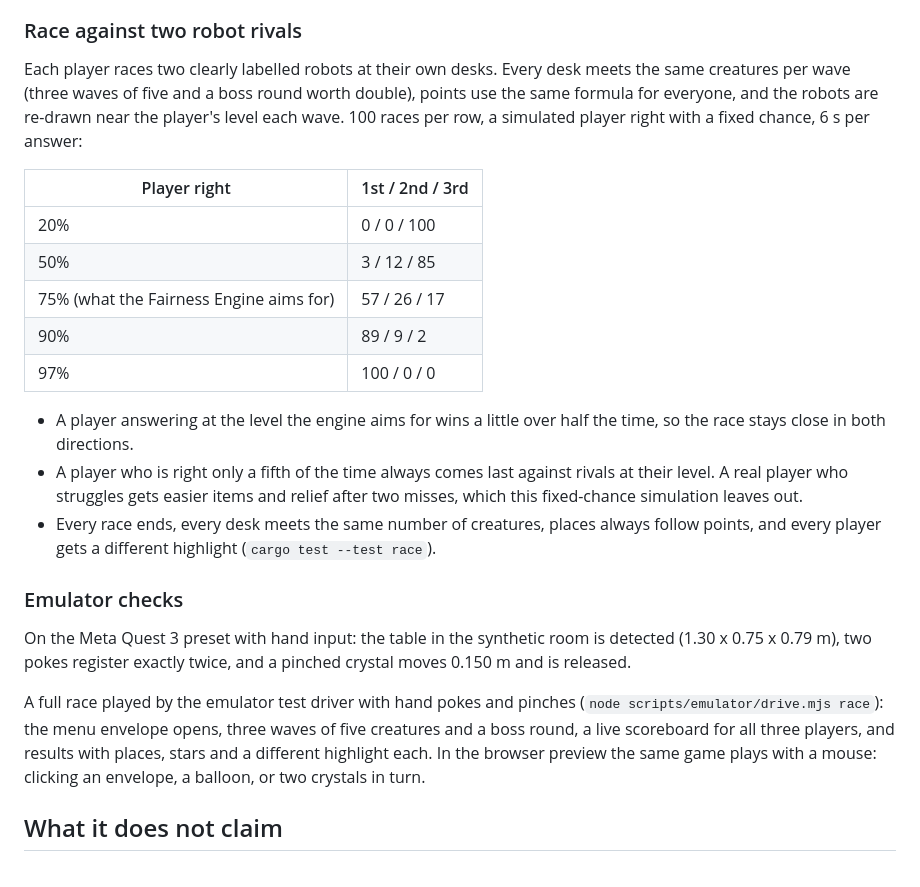
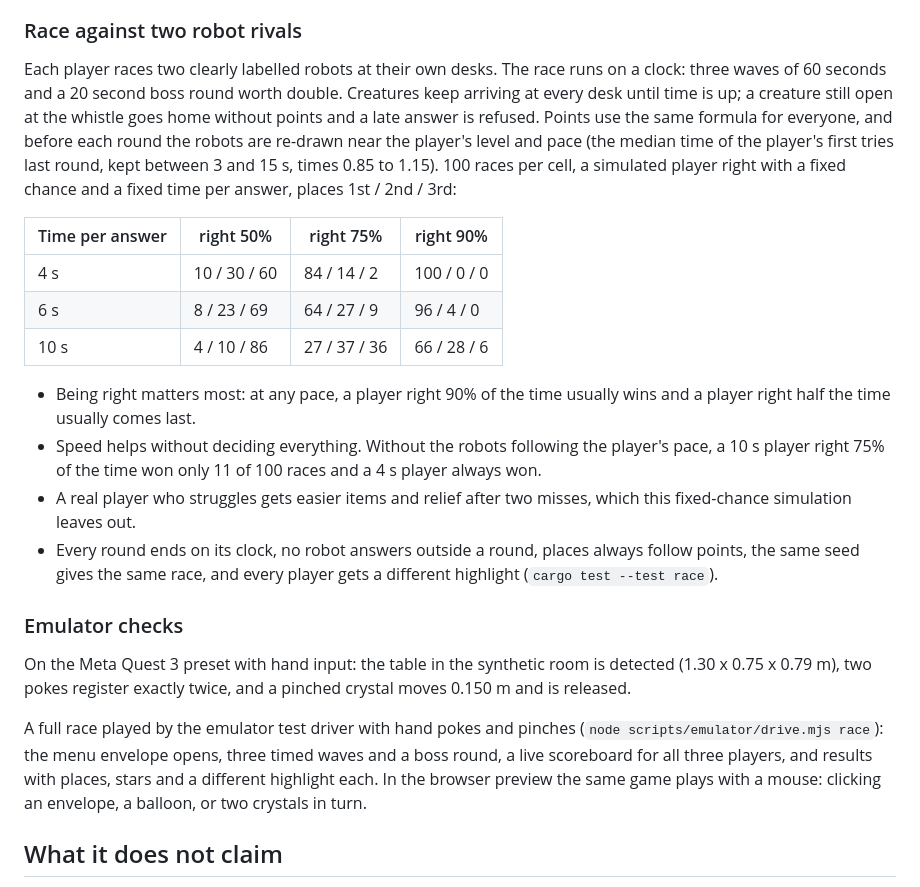
Before and after one commit to eziedutech/numeriaarena, a Markdown page: README.md, the part around the change. Drawn GitHub-style.

Commit message:
Show the timed race results in the README
The race now runs on a clock (three 60 second waves and a 20 second
boss round) and the robots follow the player's pace as well as level,
so the old table built on five creatures per wave no longer held.
Replace it with places by accuracy and time per answer.

```diff
--- a/README.md
+++ b/README.md
@@ -169,22 +169,25 @@ Parameters `fp-2026-09-29.2`.
 
 ### Race against two robot rivals
 
-Each player races two clearly labelled robots at their own desks. Every desk meets the
-same creatures per wave (three waves of five and a boss round worth double), points use
-the same formula for everyone, and the robots are re-drawn near the player's level each
-wave. 100 races per row, a simulated player right with a fixed chance, 6 s per answer:
+Each player races two clearly labelled robots at their own desks. The race runs on a
+clock: three waves of 60 seconds and a 20 second boss round worth double. Creatures keep
+arriving at every desk until time is up; a creature still open at the whistle goes home
+without points and a late answer is refused. Points use the same formula for everyone, and
+before each round the robots are re-drawn near the player's level and pace (the median time
+of the player's first tries last round, kept between 3 and 15 s, times 0.85 to 1.15).
+100 races per cell, a simulated player right with a fixed chance and a fixed time per answer,
+places 1st / 2nd / 3rd:
 
-| Player right | 1st / 2nd / 3rd |
-|---|---|
-| 20% | 0 / 0 / 100 |
-| 50% | 3 / 12 / 85 |
-| 75% (what the Fairness Engine aims for) | 57 / 26 / 17 |
-| 90% | 89 / 9 / 2 |
-| 97% | 100 / 0 / 0 |
+| Time per answer | right 50% | right 75% | right 90% |
+|---|---|---|---|
+| 4 s | 10 / 30 / 60 | 84 / 14 / 2 | 100 / 0 / 0 |
+| 6 s | 8 / 23 / 69 | 64 / 27 / 9 | 96 / 4 / 0 |
+| 10 s | 4 / 10 / 86 | 27 / 37 / 36 | 66 / 28 / 6 |
 
-- A player answering at the level the engine aims for wins a little over half the time, so the race stays close in both directions.
-- A player who is right only a fifth of the time always comes last against rivals at their level. A real player who struggles gets easier items and relief after two misses, which this fixed-chance simulation leaves out.
-- Every race ends, every desk meets the same number of creatures, places always follow points, and every player gets a different highlight (`cargo test --test race`).
+- Being right matters most: at any pace, a player right 90% of the time usually wins and a player right half the time usually comes last.
+- Speed helps without deciding everything. Without the robots following the player's pace, a 10 s player right 75% of the time won only 11 of 100 races and a 4 s player always won.
+- A real player who struggles gets easier items and relief after two misses, which this fixed-chance simulation leaves out.
+- Every round ends on its clock, no robot answers outside a round, places always follow points, the same seed gives the same race, and every player gets a different highlight (`cargo test --test race`).
 
 ### Emulator checks
 
@@ -193,8 +196,8 @@ On the Meta Quest 3 preset with hand input: the table in the synthetic room is d
 0.150 m and is released.
 
 A full race played by the emulator test driver with hand pokes and pinches
-(`node scripts/emulator/drive.mjs race`): the menu envelope opens, three waves of five
-creatures and a boss round, a live scoreboard for all three players, and results with
+(`node scripts/emulator/drive.mjs race`): the menu envelope opens, three timed waves
+and a boss round, a live scoreboard for all three players, and results with
 places, stars and a different highlight each. In the browser preview the same game plays
 with a mouse: clicking an envelope, a balloon, or two crystals in turn.
 
```
